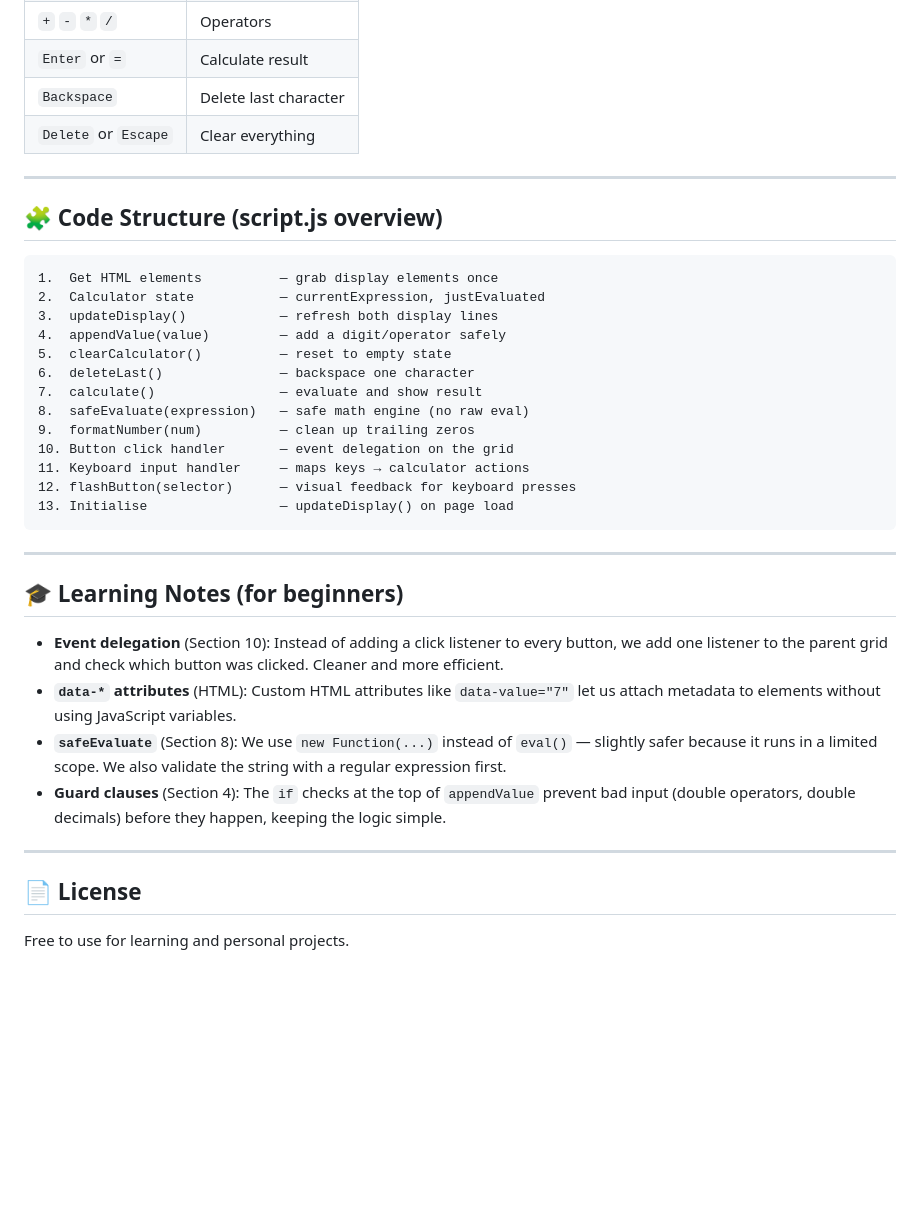
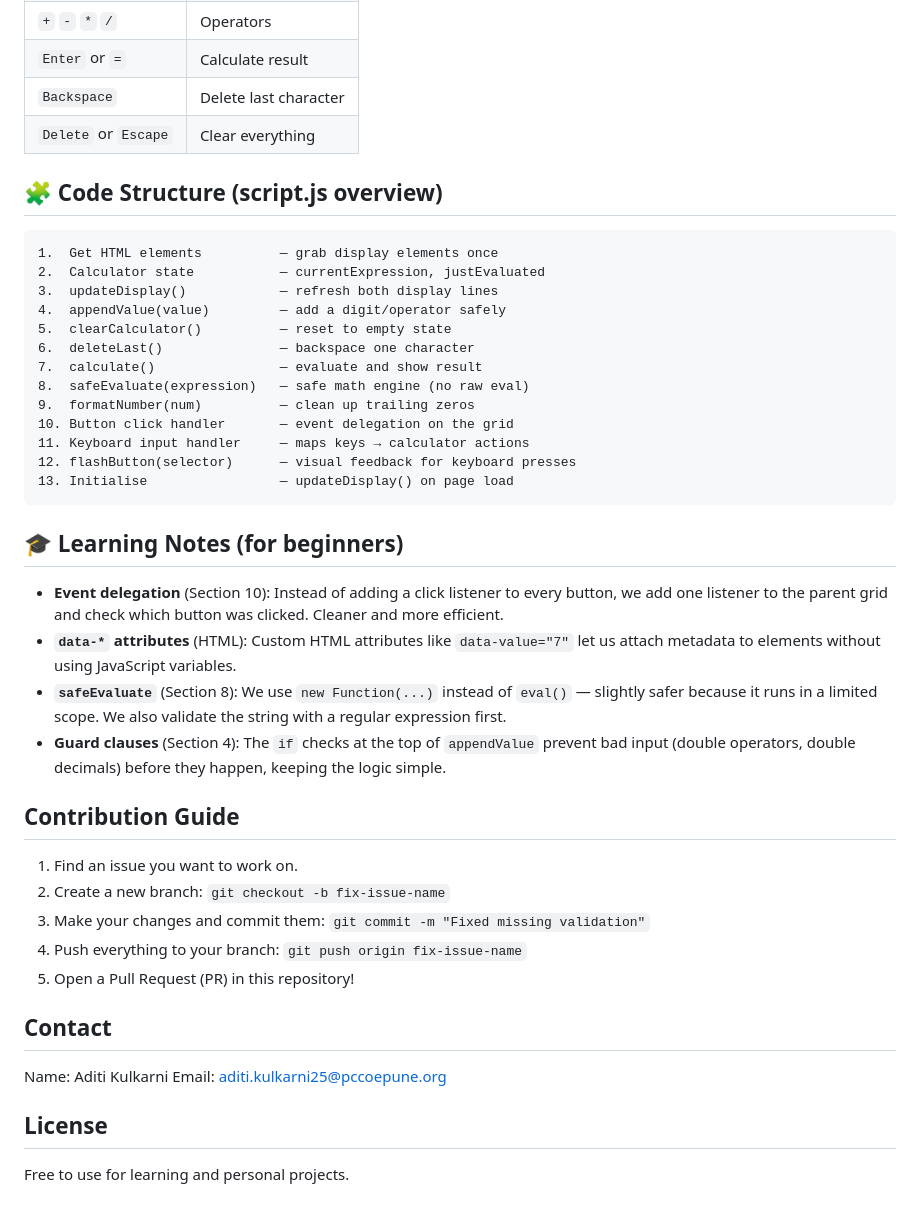
Before and after one commit to sarang-wasamwar/web_calculator, a Markdown page: README.md, the part around one of its changes. GitHub-like rendering; blank space fills up the shorter version.

````diff
--- a/README.md
+++ b/README.md
@@ -76,11 +59,9 @@ npx serve .
 | `Backspace` | Delete last character |
 | `Delete` or `Escape` | Clear everything |
 
----
-
 ## 🧩 Code Structure (script.js overview)
 
-```
+```text
 1.  Get HTML elements          — grab display elements once
 2.  Calculator state           — currentExpression, justEvaluated
 3.  updateDisplay()            — refresh both display lines
@@ -96,8 +77,6 @@ npx serve .
 13. Initialise                 — updateDisplay() on page load
 ```
 
----
-
 ## 🎓 Learning Notes (for beginners)
 
 - **Event delegation** (Section 10): Instead of adding a click listener to every button, we add one listener to the parent grid and check which button was clicked. Cleaner and more efficient.
@@ -105,8 +84,19 @@ npx serve .
 - **`safeEvaluate`** (Section 8): We use `new Function(...)` instead of `eval()` — slightly safer because it runs in a limited scope. We also validate the string with a regular expression first.
 - **Guard clauses** (Section 4): The `if` checks at the top of `appendValue` prevent bad input (double operators, double decimals) before they happen, keeping the logic simple.
 
----
+## Contribution Guide
 
-## 📄 License
+1. Find an issue you want to work on.
+2. Create a new branch: `git checkout -b fix-issue-name`
+3. Make your changes and commit them: `git commit -m "Fixed missing validation"`
+4. Push everything to your branch: `git push origin fix-issue-name`
+5. Open a Pull Request (PR) in this repository!
+
+## Contact
+
+Name: Aditi Kulkarni
+Email: aditi.kulkarni25@pccoepune.org
+
+## License
 
 Free to use for learning and personal projects.
````
Also changed, not shown: other parts of README.md (+32 -49 lines).
